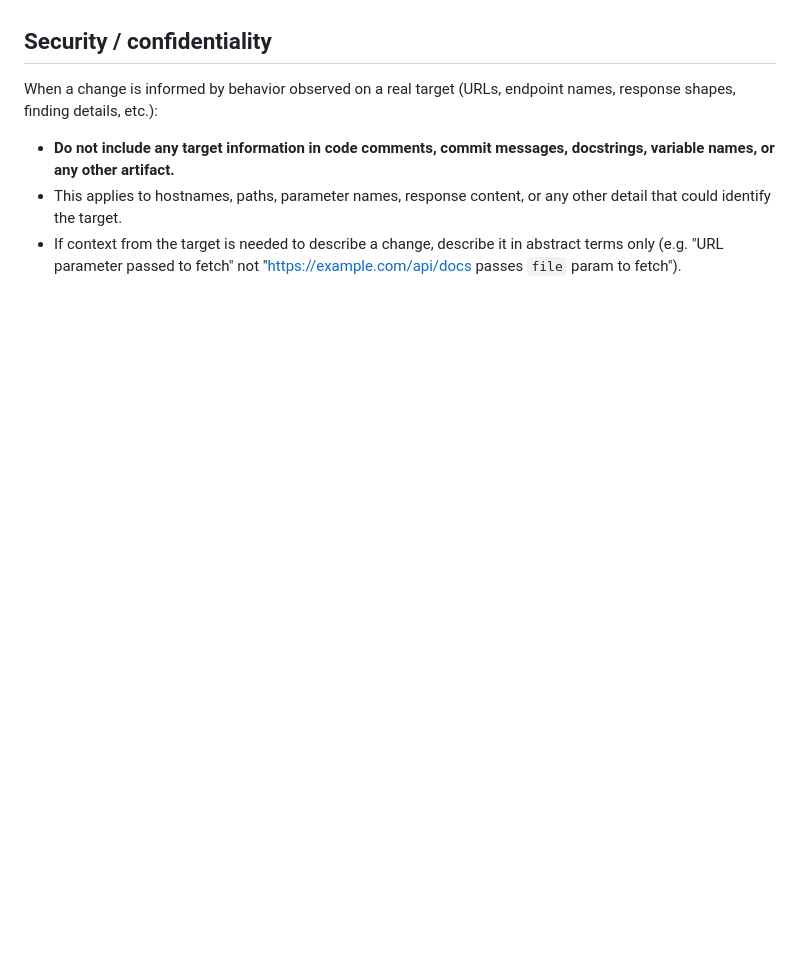
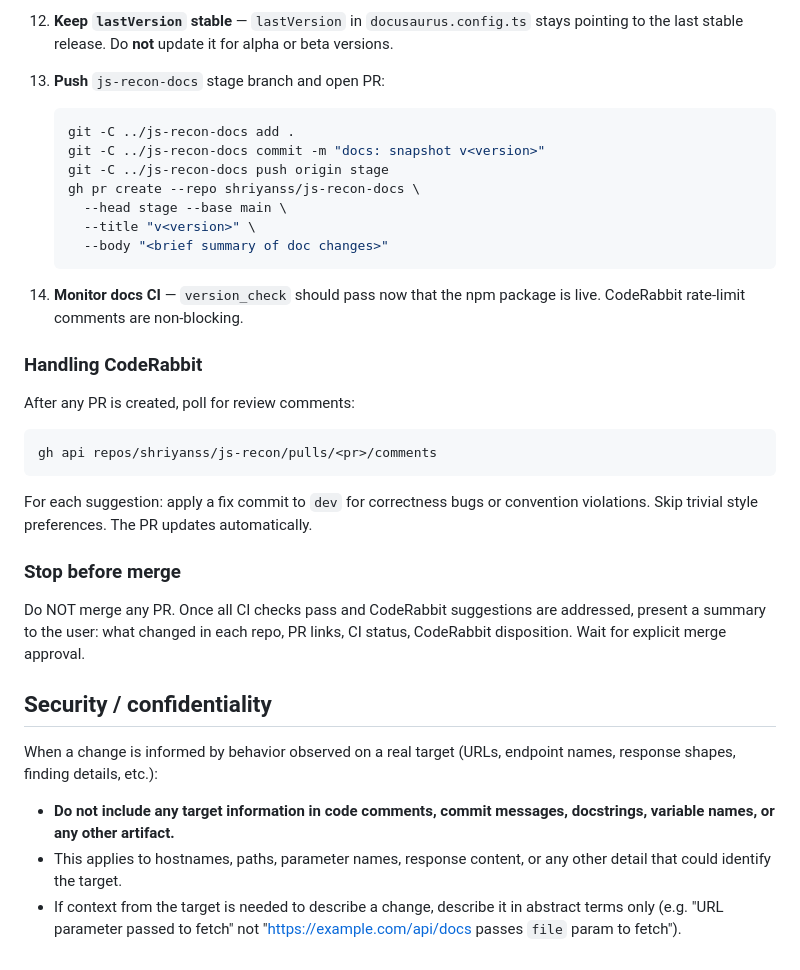
Before and after one commit to shriyanss/js-recon, a Markdown page: CLAUDE.md, the part around one of its changes. Rendered like a GitHub page; blank space fills up the shorter version.

````diff
--- a/CLAUDE.md
+++ b/CLAUDE.md
@@ -222,3 +254,32 @@ Releasing a new version touches four repos. Work on `dev` (js-recon, js-recon-ru
+12. **Keep `lastVersion` stable** — `lastVersion` in `docusaurus.config.ts` stays pointing to the last stable release. Do **not** update it for alpha or beta versions.
+
+13. **Push** `js-recon-docs` stage branch and open PR:
+
+    ```bash
+    git -C ../js-recon-docs add .
+    git -C ../js-recon-docs commit -m "docs: snapshot v<version>"
+    git -C ../js-recon-docs push origin stage
+    gh pr create --repo shriyanss/js-recon-docs \
+      --head stage --base main \
+      --title "v<version>" \
+      --body "<brief summary of doc changes>"
+    ```
+
+14. **Monitor docs CI** — `version_check` should pass now that the npm package is live. CodeRabbit rate-limit comments are non-blocking.
+
+### Handling CodeRabbit
+
+After any PR is created, poll for review comments:
+
+```bash
+gh api repos/shriyanss/js-recon/pulls/<pr>/comments
+```
+
+For each suggestion: apply a fix commit to `dev` for correctness bugs or convention violations. Skip trivial style preferences. The PR updates automatically.
+
+### Stop before merge
+
+Do NOT merge any PR. Once all CI checks pass and CodeRabbit suggestions are addressed, present a summary to the user: what changed in each repo, PR links, CI status, CodeRabbit disposition. Wait for explicit merge approval.
 
 ## Security / confidentiality
 
````
Also changed, not shown: other parts of CLAUDE.md (+51 -19 lines), CHANGELOG.md (+1 -1 lines).
